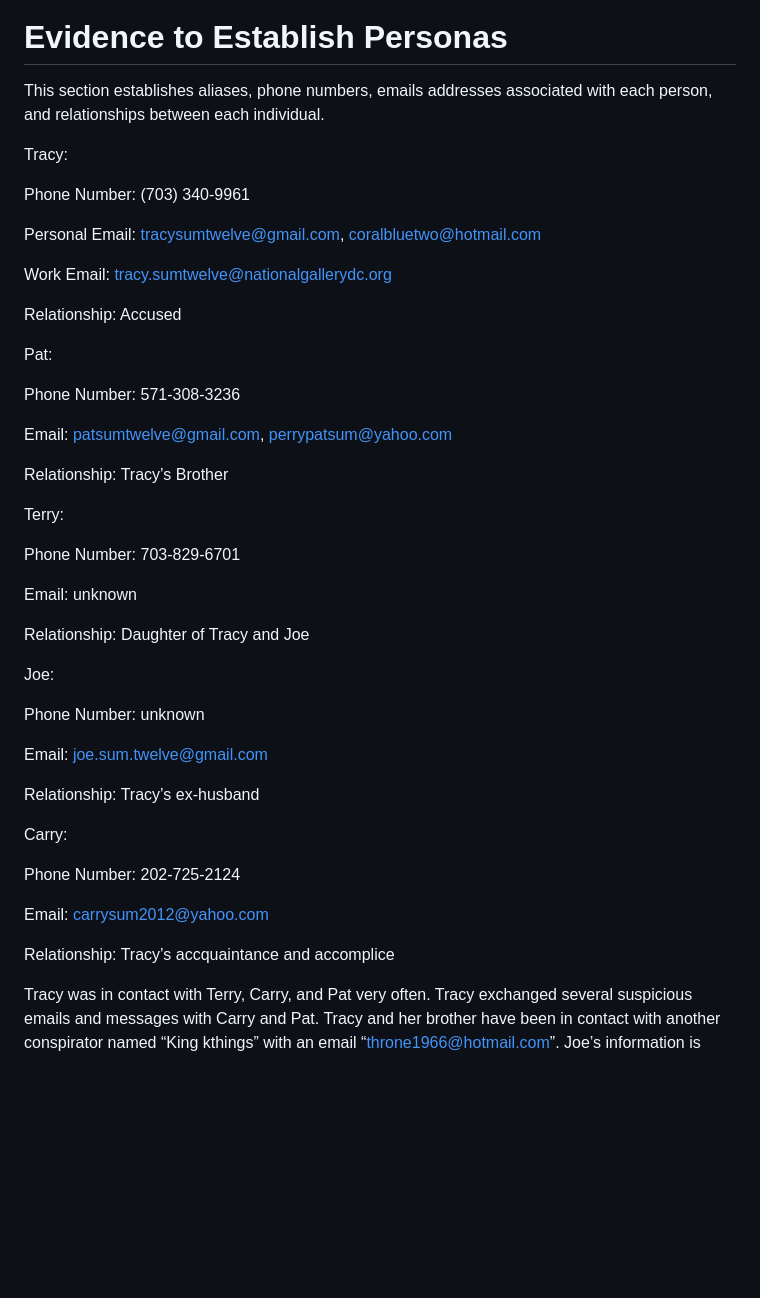
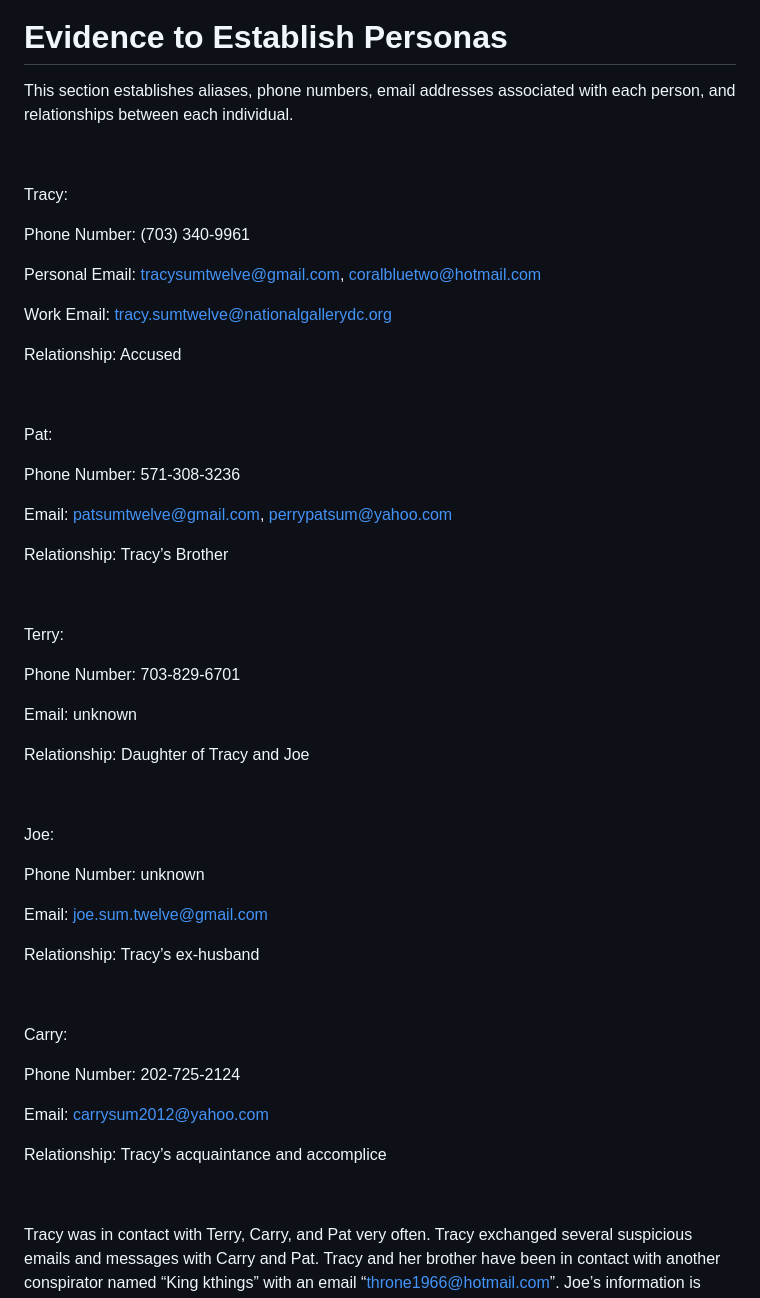
Before and after one commit to asl2214/Forensics-Report, a Markdown page: README.md, the part around the change. Drawn GitHub-style; blank space fills up the shorter version.

```diff
--- a/README.md
+++ b/README.md
@@ -34,7 +34,9 @@ Digitech used Autopsy, an open-source forensics platform, on a virtual Kali Linu
 
 # Evidence to Establish Personas
 
-This section establishes aliases, phone numbers, emails addresses associated with each person, and relationships between each individual.
+This section establishes aliases, phone numbers, email addresses associated with each person, and relationships between each individual.
+
+$~$
 
 Tracy:
 
@@ -46,6 +48,8 @@ Work Email: tracy.sumtwelve@nationalgallerydc.org
 
 Relationship: Accused
 
+$~$
+
 Pat:
 
 Phone Number: 571-308-3236
@@ -53,6 +57,8 @@ Phone Number: 571-308-3236
 Email: [patsumtwelve@gmail.com](mailto:patsumtwelve@gmail.com), perrypatsum@yahoo.com
 
 Relationship: Tracy’s Brother
+
+$~$
 
 Terry:
 
@@ -62,6 +68,8 @@ Email: unknown
 
 Relationship: Daughter of Tracy and Joe
 
+$~$
+
 Joe:
 
 Phone Number: unknown
@@ -70,13 +78,17 @@ Email: [joe.sum.twelve@gmail.com](mailto:joe.sum.twelve@gmail.com)
 
 Relationship: Tracy’s ex-husband
 
+$~$
+
 Carry:
 
 Phone Number: 202-725-2124
 
 Email: [carrysum2012@yahoo.com](mailto:carrysum2012@yahoo.com)
 
-Relationship: Tracy’s accquaintance and accomplice
+Relationship: Tracy’s acquaintance and accomplice
+
+$~$
 
 Tracy was in contact with Terry, Carry, and Pat very often. Tracy exchanged several suspicious emails and messages with Carry and Pat. Tracy and her brother have been in contact with another conspirator named “King kthings” with an email “[throne1966@hotmail.com](mailto:throne1966@hotmail.com)”. Joe’s information is mostly unavailable from the data collected.
 
```
